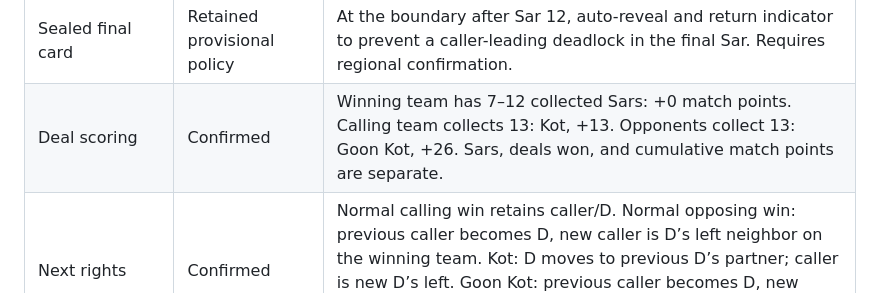
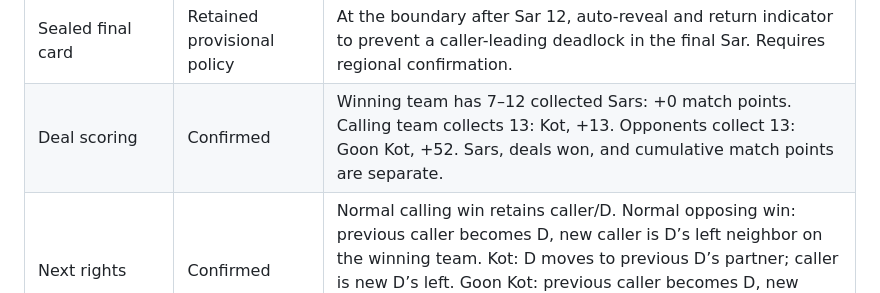
Before and after one commit to Us4ma/rung-club, a Markdown page: docs/RULE_DECISIONS.md, the part around the change. Rendered like a GitHub page.

Commit message:
Set Goon Kot to 52 points and 4x funded liability: docs/RULE_DECISIONS.md

```diff
--- a/docs/RULE_DECISIONS.md
+++ b/docs/RULE_DECISIONS.md
@@ -19,7 +19,7 @@ The October 12 continuous-table correction supersedes the earlier manual-intent
 | Band indicator / reveal | Retained | Only caller sees sealed indicator and private suit. Indicator is separate until returned exactly once on valid reveal. Void on originally led suit, current turn, and nonempty trick required; caller can reveal too. Requester plays live trump when available. No retroactive trump status for earlier plays. |
 | Band collection before reveal | Provisional privacy policy | Automatic Bhaag qualification is disabled while sealed for every seat, so eligibility flags and collection events cannot disclose the hidden suit. An eligible lead made after reveal can complete collection; Sar 13 final allocation always applies. Needs regional confirmation. |
 | Sealed final card | Retained provisional policy | At the boundary after Sar 12, auto-reveal and return indicator to prevent a caller-leading deadlock in the final Sar. Requires regional confirmation. |
-| Deal scoring | Confirmed | Winning team has 7–12 collected Sars: +0 match points. Calling team collects 13: Kot, +13. Opponents collect 13: Goon Kot, +26. Sars, deals won, and cumulative match points are separate. |
+| Deal scoring | Confirmed | Winning team has 7–12 collected Sars: +0 match points. Calling team collects 13: Kot, +13. Opponents collect 13: Goon Kot, +52. Sars, deals won, and cumulative match points are separate. |
 | Next rights | Confirmed | Normal calling win retains caller/D. Normal opposing win: previous caller becomes D, new caller is D’s left neighbor on the winning team. Kot: D moves to previous D’s partner; caller is new D’s left. Goon Kot: previous caller becomes D, new caller is D’s left. This convention uniquely selects one of the winning team’s two seats. |
 | Continuous table | Confirmed | After a 2.4s nonblocking result beat, start next deal with a fresh deck and derived caller/D. No opening contest, Play Again confirmation, seat reset or cumulative-score reset. Tutorial/advanced teaching fixtures remain single scripted exercises. |
 | Leaving | Confirmed + timed default | Explicit leave replaces exactly that seat with a labelled bot. Complete the active deal legally, then wait for the remaining human partner’s Continue With Bot/Leave decision. Both humans from a team gone or no humans remaining closes the table. Initial bot seats do not count as departed humans. |
```
